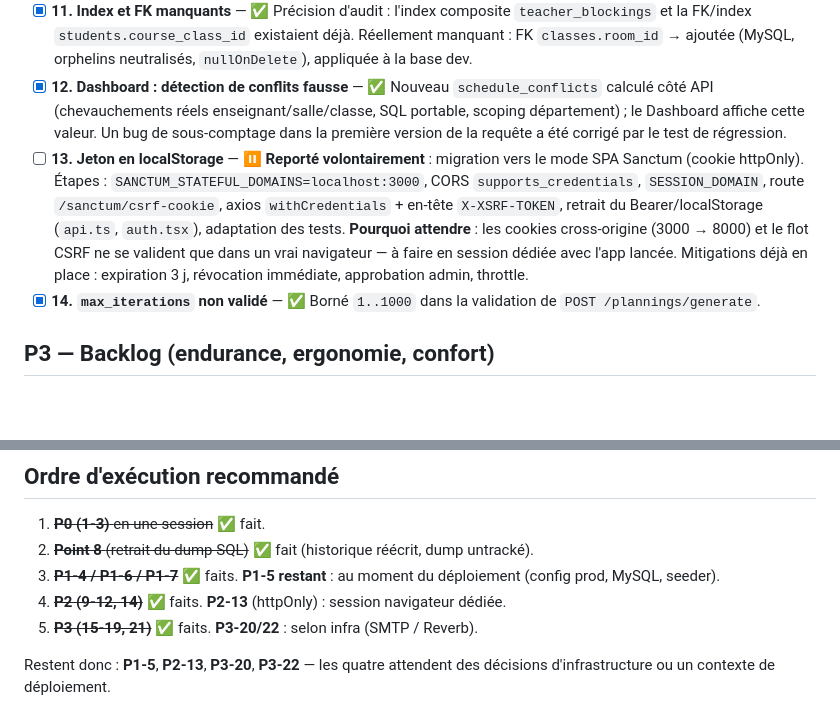
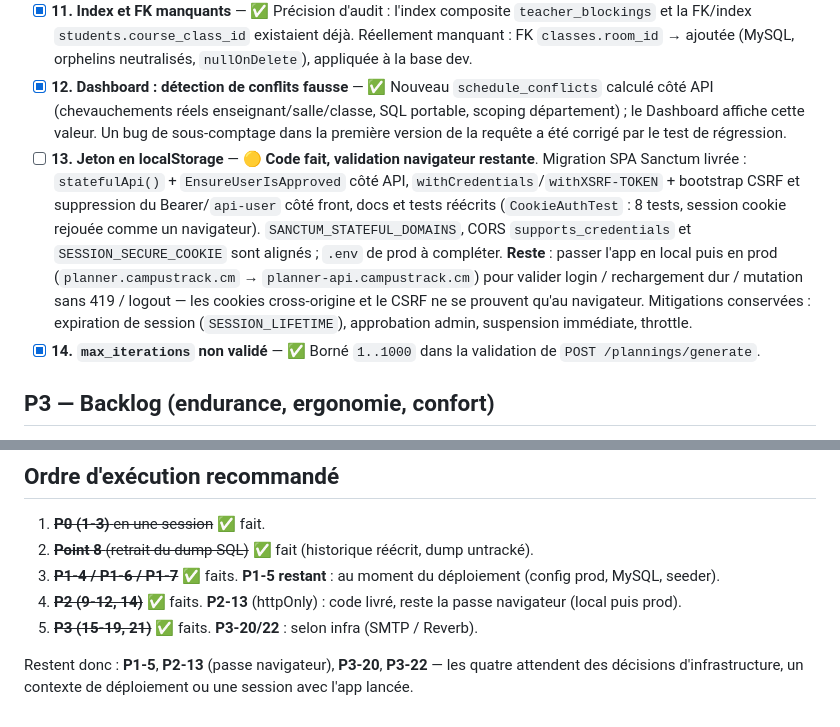
Before and after one commit to honowatech/Campusplanner, a Markdown page: BACKLOG.md, 2 parts joined by grey strips. GitHub-like rendering; blank space fills up the shorter version.

Commit message:
chore: track the Sanctum cookie migration in both submodules
planner-api 6cba4e0: statefulApi, EnsureUserIsApproved, session-only
login/logout, CookieAuthTest and AccountSuspensionTest, docs.
planner bde7e73 then c1bd863: withCredentials/withXSRFToken and CSRF
bootstrap in axios, auth state rebuilt from GET /api/auth-user, plus
BUILD_INSTRUCTIONS.md.

BACKLOG P2-13 is now code-complete and only waits for the browser pass
(local then production).

```diff
--- a/BACKLOG.md
+++ b/BACKLOG.md
@@ -37,7 +37,7 @@
 - [x] **10. Tests des CRUD principaux** — ✅ `CrudEndpointsTest` (10 tests) : CRUD complet teachers/rooms/students/plannings, suppressions gardées (400 si plannings), matrice 401/403, régression des relations renommées, comptage des conflits réels. Suite : 74 tests / 230 assertions.
 - [x] **11. Index et FK manquants** — ✅ Précision d'audit : l'index composite `teacher_blockings` et la FK/index `students.course_class_id` existaient déjà. Réellement manquant : FK `classes.room_id` → ajoutée (MySQL, orphelins neutralisés, `nullOnDelete`), appliquée à la base dev.
 - [x] **12. Dashboard : détection de conflits fausse** — ✅ Nouveau `schedule_conflicts` calculé côté API (chevauchements réels enseignant/salle/classe, SQL portable, scoping département) ; le Dashboard affiche cette valeur. Un bug de sous-comptage dans la première version de la requête a été corrigé par le test de régression.
-- [ ] **13. Jeton en localStorage** — ⏸ **Reporté volontairement** : migration vers le mode SPA Sanctum (cookie httpOnly). Étapes : `SANCTUM_STATEFUL_DOMAINS=localhost:3000`, CORS `supports_credentials`, `SESSION_DOMAIN`, route `/sanctum/csrf-cookie`, axios `withCredentials` + en-tête `X-XSRF-TOKEN`, retrait du Bearer/localStorage (`api.ts`, `auth.tsx`), adaptation des tests. **Pourquoi attendre** : les cookies cross-origine (3000 → 8000) et le flot CSRF ne se valident que dans un vrai navigateur — à faire en session dédiée avec l'app lancée. Mitigations déjà en place : expiration 3 j, révocation immédiate, approbation admin, throttle.
+- [ ] **13. Jeton en localStorage** — 🟡 **Code fait, validation navigateur restante**. Migration SPA Sanctum livrée : `statefulApi()` + `EnsureUserIsApproved` côté API, `withCredentials`/`withXSRF-TOKEN` + bootstrap CSRF et suppression du Bearer/`api-user` côté front, docs et tests réécrits (`CookieAuthTest` : 8 tests, session cookie rejouée comme un navigateur). `SANCTUM_STATEFUL_DOMAINS`, CORS `supports_credentials` et `SESSION_SECURE_COOKIE` sont alignés ; `.env` de prod à compléter. **Reste** : passer l'app en local puis en prod (`planner.campustrack.cm` → `planner-api.campustrack.cm`) pour valider login / rechargement dur / mutation sans 419 / logout — les cookies cross-origine et le CSRF ne se prouvent qu'au navigateur. Mitigations conservées : expiration de session (`SESSION_LIFETIME`), approbation admin, suspension immédiate, throttle.
 - [x] **14. `max_iterations` non validé** — ✅ Borné `1..1000` dans la validation de `POST /plannings/generate`.
 
 ## P3 — Backlog (endurance, ergonomie, confort)
@@ -58,7 +58,7 @@
 1. ~~**P0 (1-3)** en une session~~ ✅ fait.
 2. ~~**Point 8** (retrait du dump SQL)~~ ✅ fait (historique réécrit, dump untracké).
 3. ~~**P1-4 / P1-6 / P1-7**~~ ✅ faits. **P1-5 restant** : au moment du déploiement (config prod, MySQL, seeder).
-4. ~~**P2 (9-12, 14)**~~ ✅ faits. **P2-13** (httpOnly) : session navigateur dédiée.
+4. ~~**P2 (9-12, 14)**~~ ✅ faits. **P2-13** (httpOnly) : code livré, reste la passe navigateur (local puis prod).
 5. ~~**P3 (15-19, 21)**~~ ✅ faits. **P3-20/22** : selon infra (SMTP / Reverb).
 
-Restent donc : **P1-5**, **P2-13**, **P3-20**, **P3-22** — les quatre attendent des décisions d'infrastructure ou un contexte de déploiement.
+Restent donc : **P1-5**, **P2-13** (passe navigateur), **P3-20**, **P3-22** — les quatre attendent des décisions d'infrastructure, un contexte de déploiement ou une session avec l'app lancée.
```
